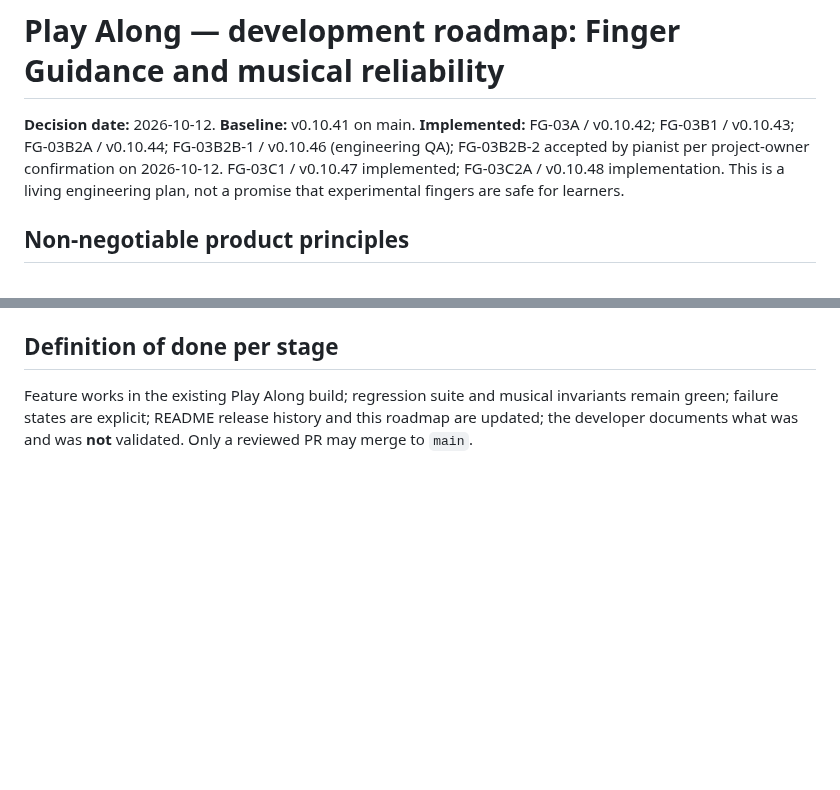
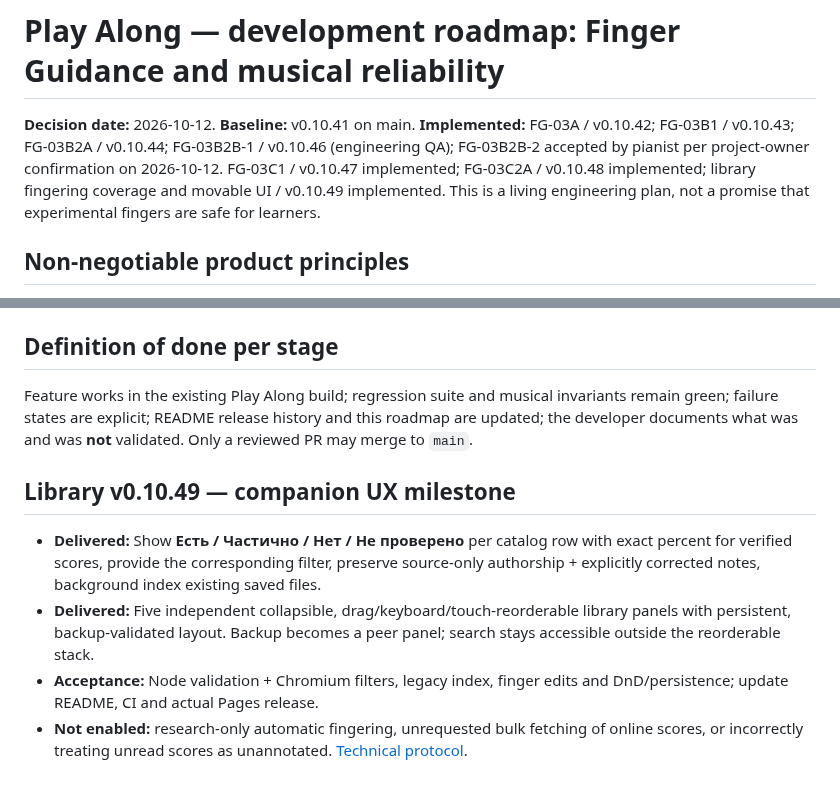
Before and after one commit to shafranek-js/play-along, a Markdown page: docs/ROADMAP-FINGER-GUIDANCE.md, 2 parts joined by grey strips. GitHub-like rendering; blank space fills up the shorter version.

Commit message:
docs(roadmap): track library coverage + collapsible/reorderable workspace

```diff
--- a/docs/ROADMAP-FINGER-GUIDANCE.md
+++ b/docs/ROADMAP-FINGER-GUIDANCE.md
@@ -1,6 +1,6 @@
 # Play Along — development roadmap: Finger Guidance and musical reliability
 
-**Decision date:** 2026-10-12. **Baseline:** v0.10.41 on main. **Implemented:** FG-03A / v0.10.42; FG-03B1 / v0.10.43; FG-03B2A / v0.10.44; FG-03B2B-1 / v0.10.46 (engineering QA); FG-03B2B-2 accepted by pianist per project-owner confirmation on 2026-10-12. FG-03C1 / v0.10.47 implemented; FG-03C2A / v0.10.48 implementation. This is a living engineering plan, not a promise that experimental fingers are safe for learners.
+**Decision date:** 2026-10-12. **Baseline:** v0.10.41 on main. **Implemented:** FG-03A / v0.10.42; FG-03B1 / v0.10.43; FG-03B2A / v0.10.44; FG-03B2B-1 / v0.10.46 (engineering QA); FG-03B2B-2 accepted by pianist per project-owner confirmation on 2026-10-12. FG-03C1 / v0.10.47 implemented; FG-03C2A / v0.10.48 implemented; library fingering coverage and movable UI / v0.10.49 implemented. This is a living engineering plan, not a promise that experimental fingers are safe for learners.
 
 ## Non-negotiable product principles
 
@@ -46,3 +46,9 @@
 ## Definition of done per stage
 
 Feature works in the existing Play Along build; regression suite and musical invariants remain green; failure states are explicit; README release history and this roadmap are updated; the developer documents what was and was **not** validated. Only a reviewed PR may merge to `main`.
+## Library v0.10.49 — companion UX milestone
+
+- **Delivered:** Show **Есть / Частично / Нет / Не проверено** per catalog row with exact percent for verified scores, provide the corresponding filter, preserve source-only authorship + explicitly corrected notes, background index existing saved files.
+- **Delivered:** Five independent collapsible, drag/keyboard/touch-reorderable library panels with persistent, backup-validated layout. Backup becomes a peer panel; search stays accessible outside the reorderable stack.
+- **Acceptance:** Node validation + Chromium filters, legacy index, finger edits and DnD/persistence; update README, CI and actual Pages release.
+- **Not enabled:** research-only automatic fingering, unrequested bulk fetching of online scores, or incorrectly treating unread scores as unannotated. [Technical protocol](LIBRARY-COVERAGE-AND-LAYOUT.md).
```
